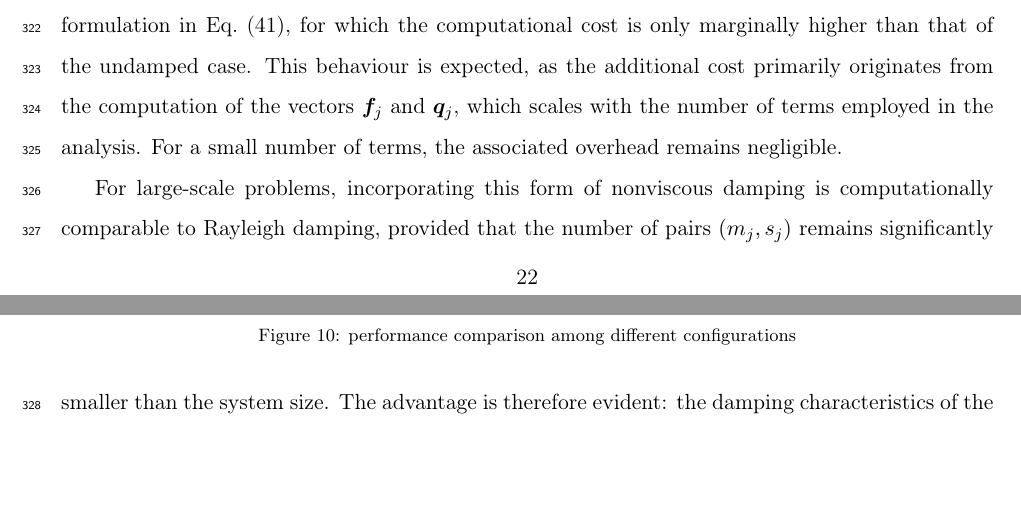
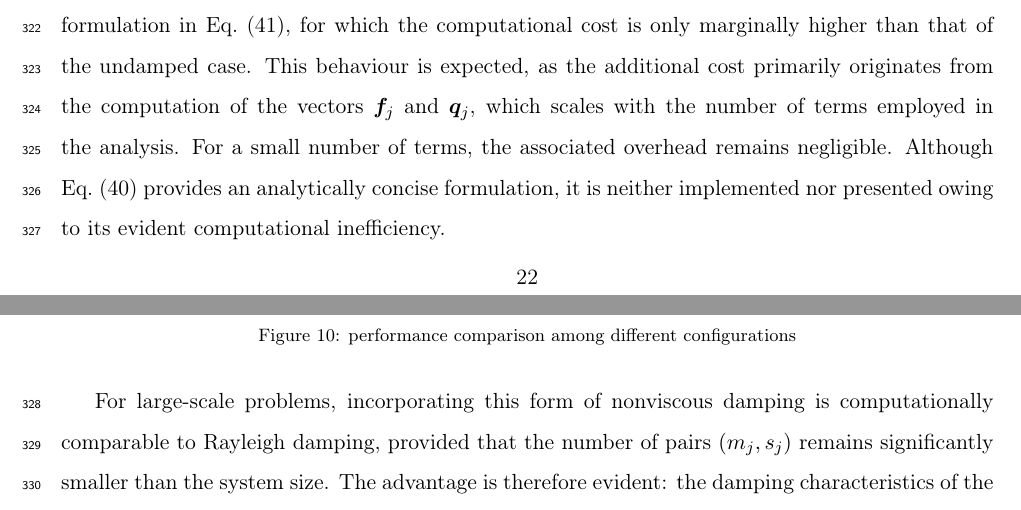
Before and after one commit to TLCFEM/nonviscous-damping, a LaTeX paper (UNIDAMPING.tex, which reads SEC/EX.tex): two parts of pages 22 and 23 of 26, joined at a grey line, cut so that both start at the same text, the shorter picture padded with empty space. Compiled offline with pdfLaTeX.

Commit message:
Clarify discussion on computational inefficiency of nonviscous damping in EX.tex

```diff
--- a/SEC/EX.tex
+++ b/SEC/EX.tex
@@ -160,6 +160,7 @@ If an implementation strictly follows \eqsref{eq:revised_k}, the corresponding c
 The label `UDA' refers to the formulation in \eqsref{eq:a_final}, for which the computational cost is only marginally higher than that of the undamped case.
 This behaviour is expected, as the additional cost primarily originates from the computation of the vectors $\bbf_j$ and $\bq_j$, which scales with the number of terms employed in the analysis.
 For a small number of terms, the associated overhead remains negligible.
+Although \eqsref{eq:v_final} provides an analytically concise formulation, it is neither implemented nor presented owing to its evident computational inefficiency.
 
 For large-scale problems, incorporating this form of nonviscous damping is computationally comparable to Rayleigh damping, provided that the number of pairs $(m_j, s_j)$ remains significantly smaller than the system size.
 The advantage is therefore evident: the damping characteristics of the system can be tailored over a wide frequency range without significant additional computational cost.
```
